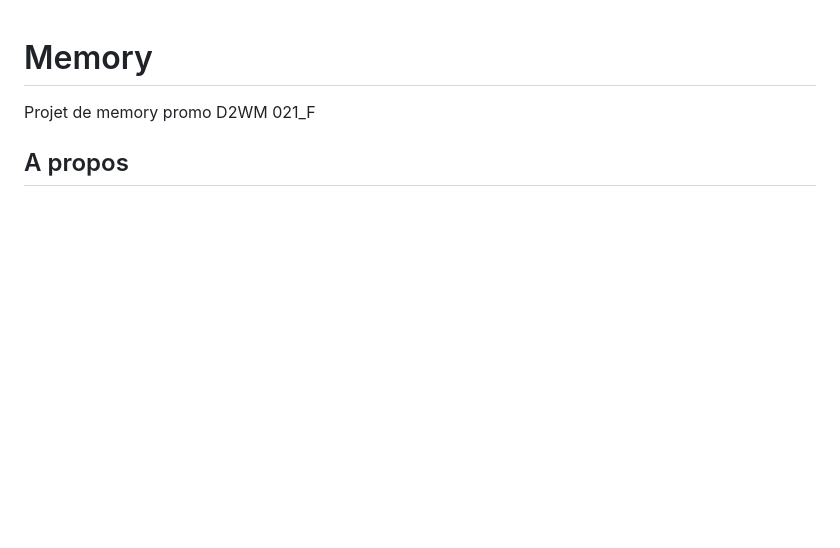
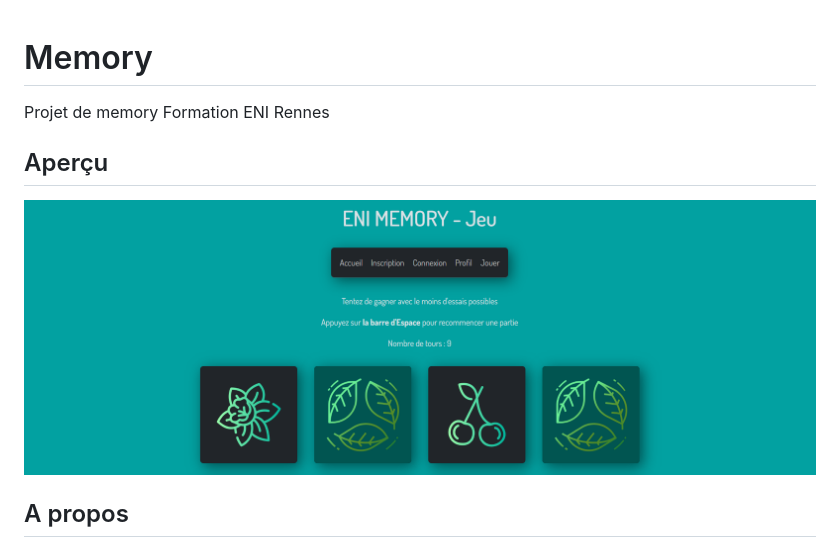
Before and after one commit to MathildeGuedon/memorySaisons, a Markdown page: README.md, the part around the change. GitHub-like rendering; pictures changed too: assets/captures-ecran/banniere_memory.png (added); blank space fills up the shorter version.

Commit message:
ajout de la bannière du site dans le readme

```diff
--- a/README.md
+++ b/README.md
@@ -1,6 +1,10 @@
 # Memory
 
-Projet de memory promo D2WM 021_F
+Projet de memory Formation ENI Rennes
+
+## Aperçu
+
+<img src="assets/captures-ecran/banniere_memory.png" alt="Bannière du jeu Memory" title="Hero Banner du memory" width="100%">
 
 ## A propos
 
```
Also changed, not shown: 1 other file.
